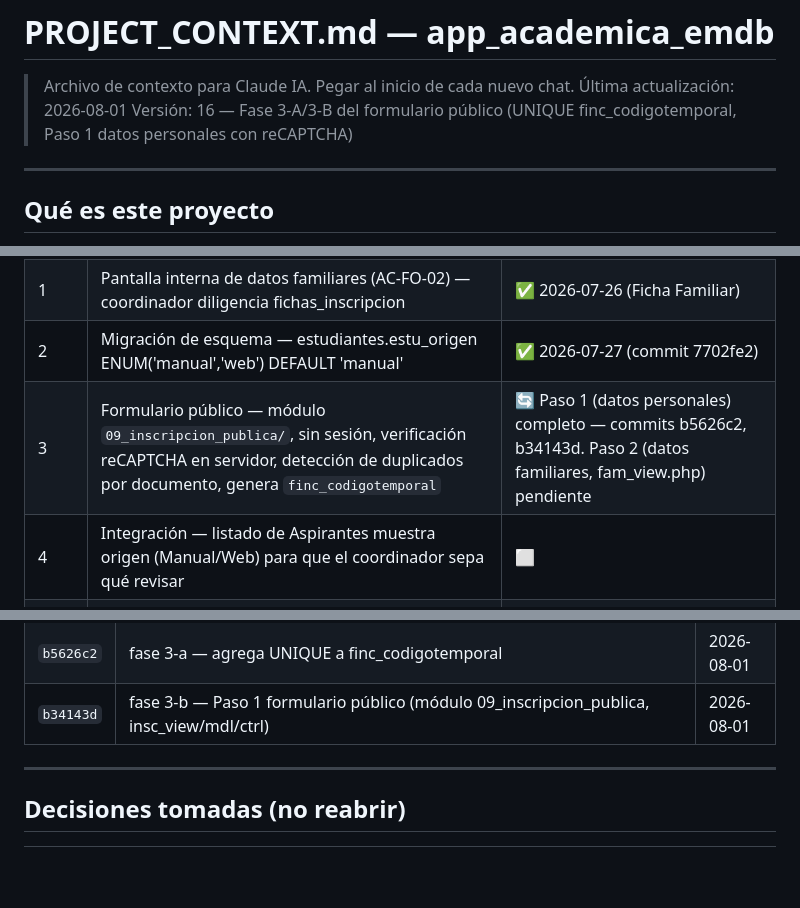
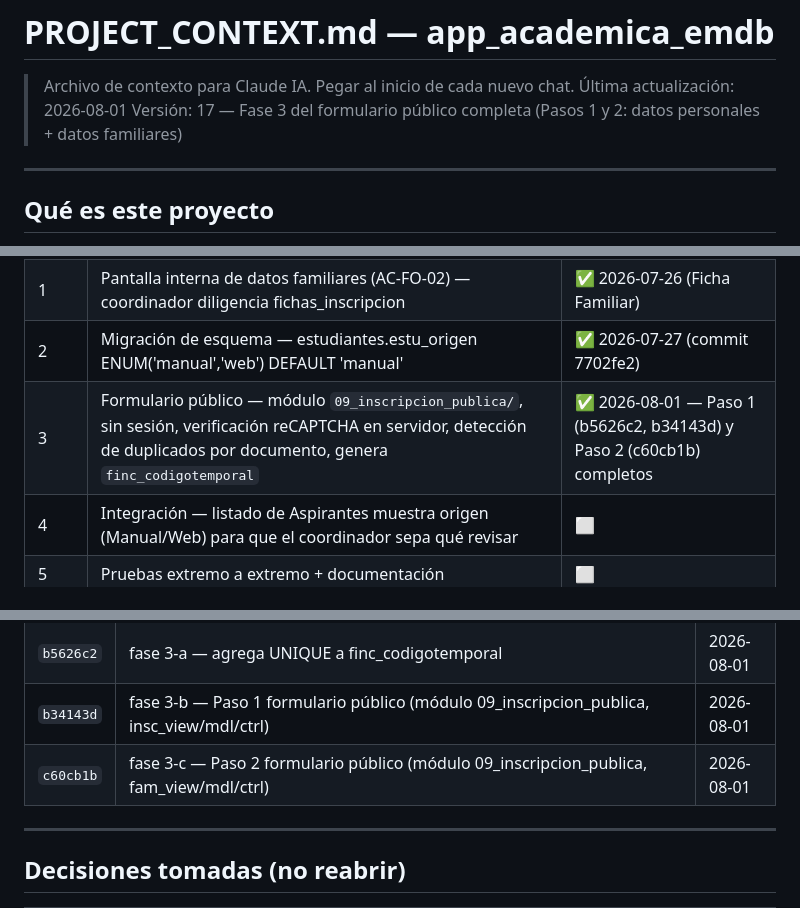
Before and after one commit to solartejoseluis/app_academica_emdb, a Markdown page: PROJECT_CONTEXT.md, 3 parts joined by grey strips. Rendered like a GitHub page; blank space fills up the shorter version.

```diff
--- a/PROJECT_CONTEXT.md
+++ b/PROJECT_CONTEXT.md
@@ -1,7 +1,7 @@
 # PROJECT_CONTEXT.md — app_academica_emdb
 > Archivo de contexto para Claude IA. Pegar al inicio de cada nuevo chat.
 > Última actualización: 2026-08-01
-> Versión: 16 — Fase 3-A/3-B del formulario público (UNIQUE finc_codigotemporal, Paso 1 datos personales con reCAPTCHA)
+> Versión: 17 — Fase 3 del formulario público completa (Pasos 1 y 2: datos personales + datos familiares)
 
 ---
 
@@ -274,7 +274,7 @@ Stored procedure `sp_calcular_definitiva` y triggers AFTER INSERT/UPDATE elimina
 | 0 | Credenciales Google reCAPTCHA v2 ("No soy un robot") para escuelamdb.com + localhost | ✅ 2026-07-25 |
 | 1 | Pantalla interna de datos familiares (AC-FO-02) — coordinador diligencia fichas_inscripcion | ✅ 2026-07-26 (Ficha Familiar) |
 | 2 | Migración de esquema — estudiantes.estu_origen ENUM('manual','web') DEFAULT 'manual' | ✅ 2026-07-27 (commit 7702fe2) |
-| 3 | Formulario público — módulo `09_inscripcion_publica/`, sin sesión, verificación reCAPTCHA en servidor, detección de duplicados por documento, genera `finc_codigotemporal` | 🔄 Paso 1 (datos personales) completo — commits b5626c2, b34143d. Paso 2 (datos familiares, fam_view.php) pendiente |
+| 3 | Formulario público — módulo `09_inscripcion_publica/`, sin sesión, verificación reCAPTCHA en servidor, detección de duplicados por documento, genera `finc_codigotemporal` | ✅ 2026-08-01 — Paso 1 (b5626c2, b34143d) y Paso 2 (c60cb1b) completos |
 | 4 | Integración — listado de Aspirantes muestra origen (Manual/Web) para que el coordinador sepa qué revisar | ⬜ |
 | 5 | Pruebas extremo a extremo + documentación | ⬜ |
 
@@ -366,6 +366,7 @@ necesidad de una cuenta completa.
 | `7702fe2` | fase 2 formulario público — agrega estu_origen ENUM('manual','web') a estudiantes | 2026-07-27 |
 | `b5626c2` | fase 3-a — agrega UNIQUE a finc_codigotemporal | 2026-08-01 |
 | `b34143d` | fase 3-b — Paso 1 formulario público (módulo 09_inscripcion_publica, insc_view/mdl/ctrl) | 2026-08-01 |
+| `c60cb1b` | fase 3-c — Paso 2 formulario público (módulo 09_inscripcion_publica, fam_view/mdl/ctrl) | 2026-08-01 |
 
 ---
 
```
Also changed, not shown: CHANGELOG.md (+23 -0 lines).
